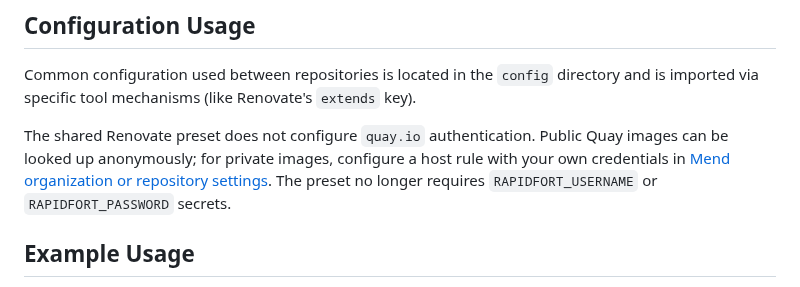
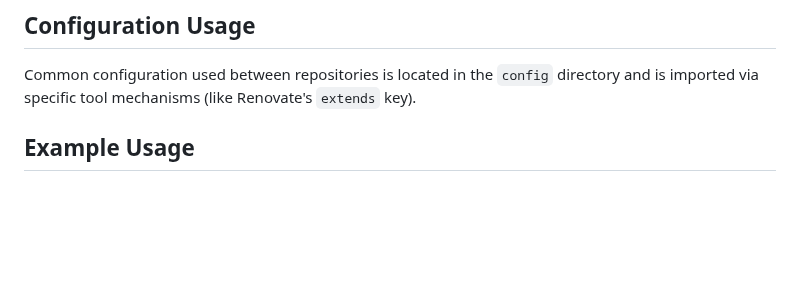
Before and after one commit to defenseunicorns/uds-common, a Markdown page: README.md, the part around the change. GitHub-like rendering; blank space fills up the shorter version.

Commit message:
docs: remove unnecessary Quay authentication note

```diff
--- a/README.md
+++ b/README.md
@@ -30,9 +30,6 @@ For signed releases and package verification, see [Signed package releases](docs
 
 Common configuration used between repositories is located in the `config` directory and is imported via specific tool mechanisms (like Renovate's `extends` key).
 
-The shared Renovate preset does not configure `quay.io` authentication. Public Quay images can be looked up anonymously; for private images, configure a host rule with your own credentials in [Mend organization or repository settings](https://docs.renovatebot.com/mend-hosted/credentials/#adding-a-host-rule-through-the-ui).
-The preset no longer requires `RAPIDFORT_USERNAME` or `RAPIDFORT_PASSWORD` secrets.
-
 ## Example Usage
 
 The example in this repository is based around Nginx and can be interacted with as you would in any other UDS Package repo - i.e. `uds run test-package`
```
